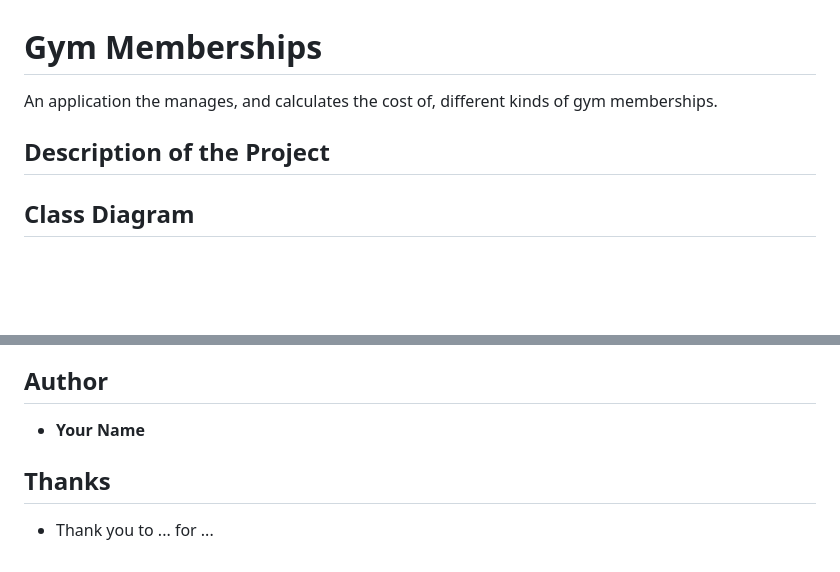
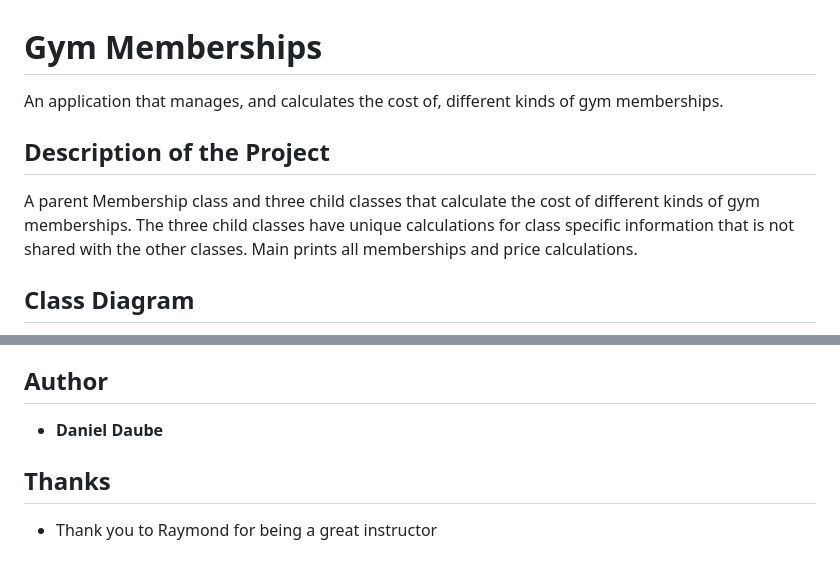
Before and after one commit to DanielGDaube/gym-memberships, a Markdown page: README.md, 2 parts joined by grey strips. Drawn GitHub-style; blank space fills up the shorter version.

```diff
--- a/README.md
+++ b/README.md
@@ -1,5 +1,5 @@
 # Gym Memberships
-An application the manages, and calculates the cost of, different
+An application that manages, and calculates the cost of, different
 kinds of gym memberships.
 
 <!-- HOW TO USE THIS TEMPLATE
@@ -12,6 +12,7 @@ kinds of gym memberships.
      Example: A console app that keeps a store's inventory in a csv file and lets a clerk search it. -->
 
 ## Description of the Project
+A parent Membership class and three child classes that calculate the cost of different kinds of gym memberships. The three child classes have unique calculations for class specific information that is not shared with the other classes. Main prints all memberships and price calculations.
 
 <!-- Three to five sentences. What the application does, who uses it, what problem it solves.
      Write it for someone who has never seen the workbook: a recruiter, a classmate, you in six months. -->
@@ -125,10 +122,10 @@ kinds of gym memberships.
 
 <!-- Your name and, if you like, your GitHub profile link. For a team workshop, one line per person with what each one built. -->
 
-- **Your Name**
+- **Daniel Daube**
 
 ## Thanks
 
 <!-- Optional. The people who helped: the instructor, a classmate who debugged with you, a mentor. -->
 
-- Thank you to ... for ...
+- Thank you to Raymond for being a great instructor
```
Also changed, not shown: other parts of README.md (+24 -28 lines), images/output.png (added).
